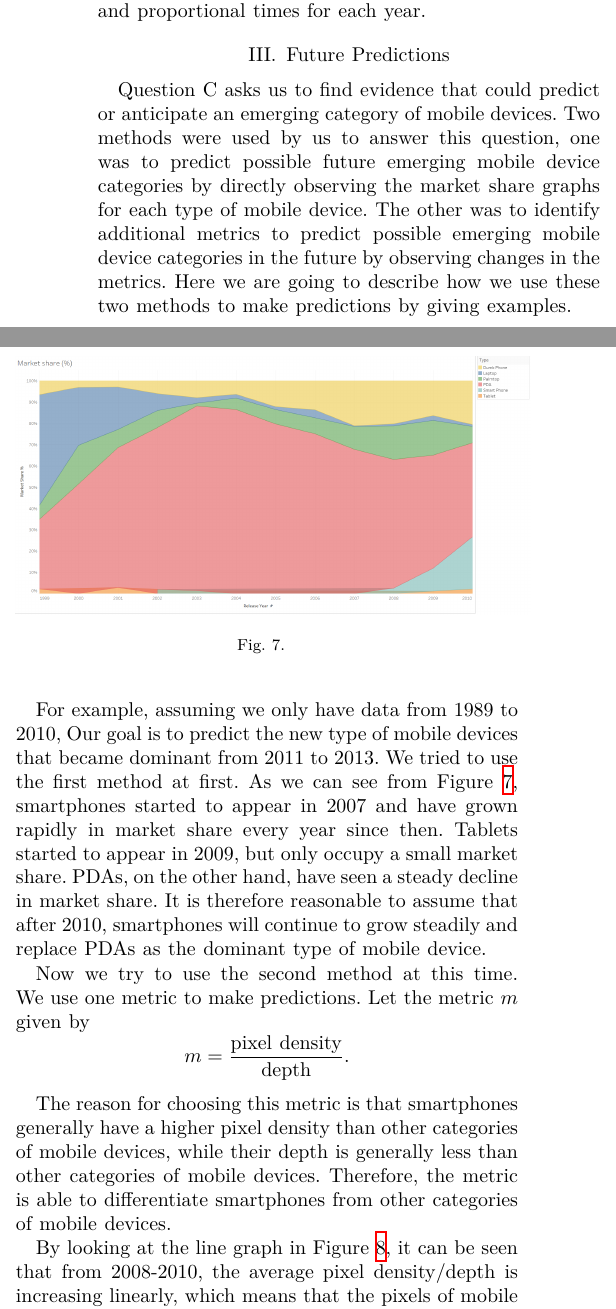
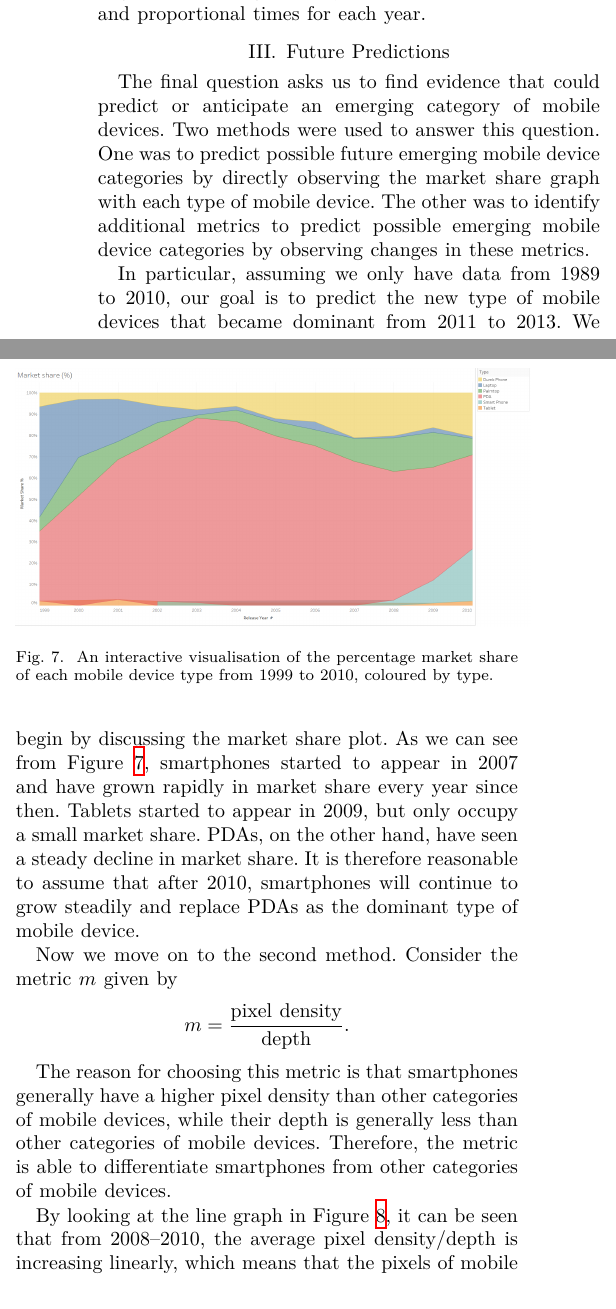
Before and after one commit to sashajenner-uni/comp5048-a2, a LaTeX paper (report/conference_101719.tex): two parts of the columns of page 4 of 5, joined at a grey line, cut so that both start at the same text. Compiled offline with XeLaTeX.

Commit message:
question 3 edits

```diff
--- a/report/conference_101719.tex
+++ b/report/conference_101719.tex
@@ -354,37 +354,42 @@ The two plots were stacked together with their time axes aligned -- allowing for
 
 \section{Future Predictions}
 %If you were to predict or anticipate a newly emerging mobile device type, what sort of evidence(s) you can visually show to easily detect such emergence? For instance, if you only had access to the data between 1989 and 2010, how would you anticipate new types which became dominant during 2011 and 2013 without seeing the data corresponding to 2011 – 2013?
-Question C asks us to find evidence that could predict or anticipate an emerging category of mobile devices. Two methods were used by us to answer this question, one was to predict possible future emerging mobile device categories by directly observing the market share graphs for each type of mobile device. The other was to identify additional metrics to predict possible emerging mobile device categories in the future by observing changes in the metrics. Here we are going to describe how we use these two methods to make predictions by giving examples.
+The final question asks us to find evidence that could predict or anticipate an emerging category of mobile devices.
+Two methods were used to answer this question. One was to predict possible future emerging mobile device categories by directly observing the market share graph with each type of mobile device. The other was to identify additional metrics to predict possible emerging mobile device categories by observing changes in these metrics.
 
-For example, assuming we only have data from 1989 to 2010, Our goal is to predict the new type of mobile devices that became dominant from 2011 to 2013. We tried to use the first method at first. As we can see from Figure \ref{fig:market-2010}, smartphones started to appear in 2007 and have grown rapidly in market share every year since then. Tablets started to appear in 2009, but only occupy a small market share. PDAs, on the other hand, have seen a steady decline in market share. It is therefore reasonable to assume that after 2010, smartphones will continue to grow steadily and replace PDAs as the dominant type of mobile device.
+In particular, assuming we only have data from 1989 to 2010, our goal is to predict the new type of mobile devices that became dominant from 2011 to 2013.
+We begin by discussing the market share plot.
+As we can see from Figure \ref{fig:market-2010}, smartphones started to appear in 2007 and have grown rapidly in market share every year since then. Tablets started to appear in 2009, but only occupy a small market share. PDAs, on the other hand, have seen a steady decline in market share. It is therefore reasonable to assume that after 2010, smartphones will continue to grow steadily and replace PDAs as the dominant type of mobile device.
 
-Now we try to use the second method at this time. We use one metric to make predictions. Let the metric $m$ given by
+Now we move on to the second method. Consider the metric $m$ given by
 \[ m = \frac{\text{pixel density}}{\text{depth}}. \]
 
 The reason for choosing this metric is that smartphones generally have a higher pixel density than other categories of mobile devices, while their depth is generally less than other categories of mobile devices. Therefore, the metric is able to differentiate smartphones from other categories of mobile devices.
 
-By looking at the line graph in Figure \ref{fig:pixel}, it can be seen that from 2008-2010, the average pixel density/depth is increasing linearly, which means that the pixels of mobile devices are increasing and their thickness is decreasing during the decade, thus we can deduce that the reason for this result is the mass production of cell phones, especially in 2006-2010, when the slope is increasing significantly and gradually. Thus, we can predict that the proportion of cell phones in the market share will increase significantly in the next 3 years. Comparing the market share graphs, we can see that cell phones did dominate the market share from 2008 to 2013, thus confirming our prediction.
+By looking at the line graph in Figure \ref{fig:pixel}, it can be seen that from 2008--2010, the average pixel density/depth is increasing linearly, which means that the pixels of mobile devices are increasing and their thickness is decreasing during the decade, thus we can deduce that the reason for this result is the mass production of cell phones, especially in 2006-2010, when the slope is gradually increasing. Thus, we can predict that the proportion of cell phones in the market share will increase significantly in the next 3 years. Comparing the market share graphs, we can see that cell phones did dominate the market share from 2008 to 2013, thus confirming our prediction.
 
 \begin{figure}
     \centering
     \includegraphics[width=0.5\textwidth]{../Visualisations/C/Market share 2010.png}
-    \caption{}
+    \caption{An interactive visualisation of the percentage market share of each
+	mobile device type from 1999 to 2010, coloured by type.}
     \label{fig:market-2010}
 \end{figure}
 
 \begin{figure}
     \centering
     \includegraphics[width=0.5\textwidth]{../Visualisations/C/Piexel density.png}
-    \caption{}
+    \caption{An interactive visualisation of the market share percentage
+	area plot (top) and the average $m$ metric (bottom) over time.}
     \label{fig:pixel}
 \end{figure}
 
 %Interactive Visualization (or multiple visualizations) allows you to “see” the pieces of information that lead to the answers to the above three questions 1-A/B/C.
 
 \subsection{Visualisation}
-Figure \ref{fig:market-2010} is an area chart that each device plotted by its percentage market share over the years until 2010, which is the time interval we can currently observe. Each device has been assigned a unique color. From the color area, it can be seen that it is the market share of mobile devices in different years. Thus, the share of mobile devices in different categories for each year and how the share of different mobile devices has changed over time can be easily visualized.
+Figure \ref{fig:market-2010} is an area chart with each device plotted by its percentage market share over the years from 1999 until 2010, which is the time interval we can currently observe. Each device has been assigned a unique color. From the color area, it can be seen that it is the market share of mobile devices in different years. Thus, the share of mobile devices in different categories for each year and how the share of different mobile devices has changed over time can be easily visualized.
 
-Figure \ref{fig:pixel} is a composite plot consisting of two subplots. One is an area chart of the market share of different types of mobile devices across years just like Figure \ref{fig:market-2010}, the other one is a line graph that shows a linear trend of the average pixel density/ width ratio of devices versus the year of mobile device release. The line graph could show the relationship more clearly, enhance the visualization, and help us to make further predictions.
+Figure \ref{fig:pixel} is a composite plot consisting of two subplots. One is an area chart of the market share of different types of mobile devices across years just like Figure \ref{fig:market-2010}, the other one is a line graph that shows a linear trend of the average pixel density/ width ratio of devices versus the year of mobile device release. The line graph shows this relationship more clearly, enhances the visualisation, and aids the user to make further predictions.
 
 \subsection{Design Evaluation}
 %Explain how your interactive visualisation has been evaluated and what sort of changes/modifications were applied to derive your final interactive visualisation.
```
Also changed, not shown: report/conference_101719.tex (6 more changed lines).
